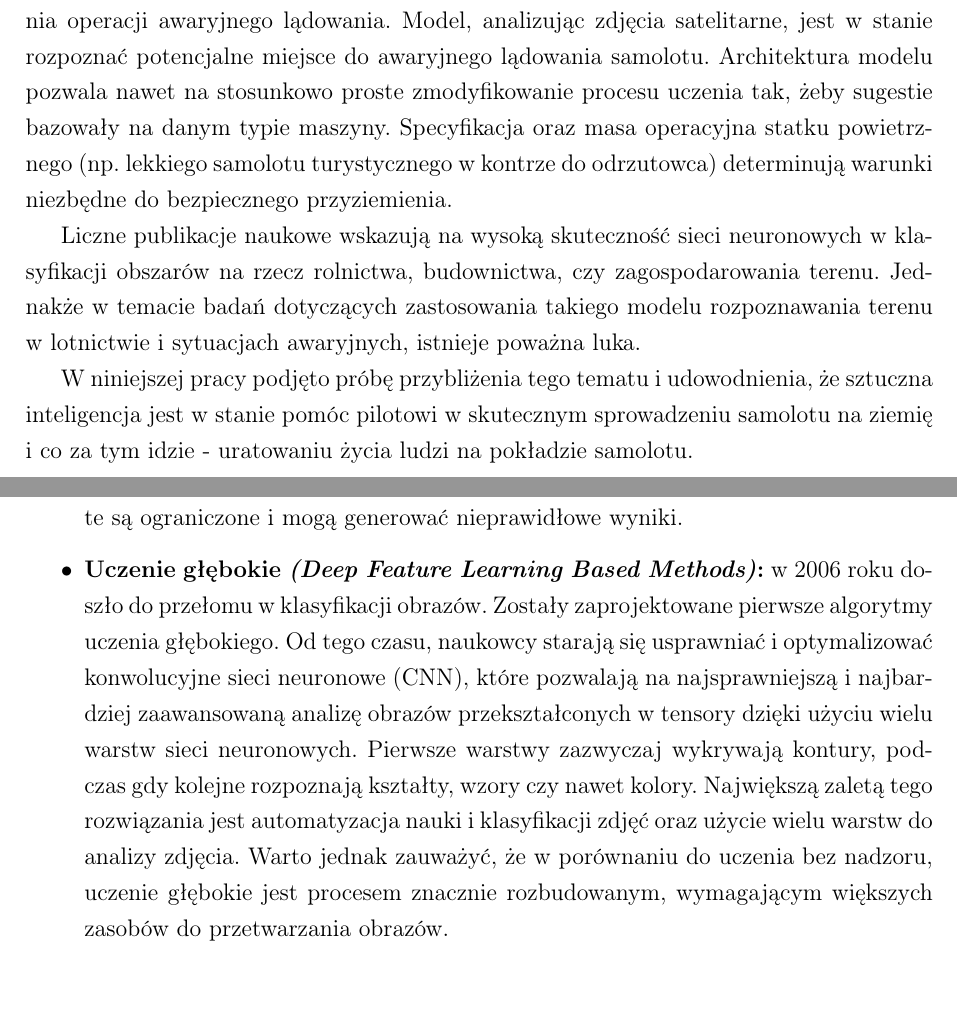
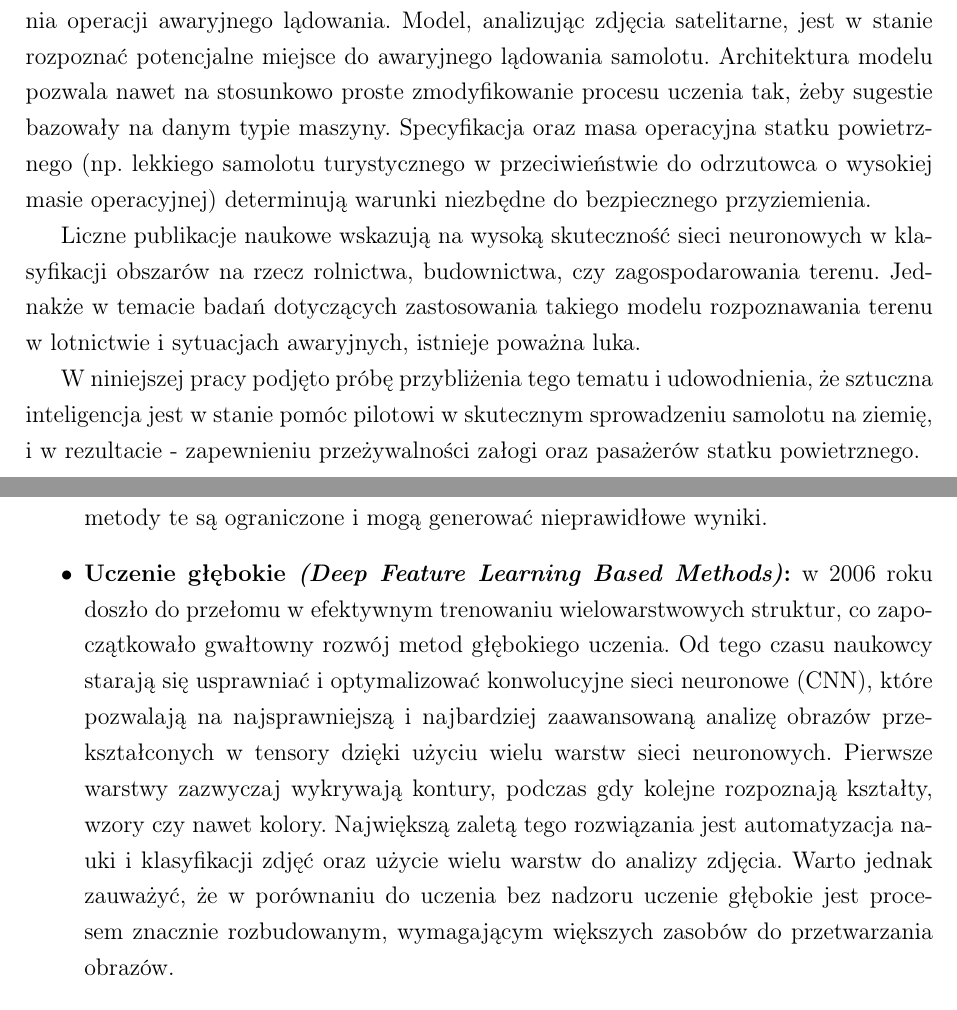
Before and after one commit to JanJus7/EmergencyLandRecognition, a LaTeX thesis (thesis/pracaLic.tex): two parts of pages 3 and 6 of 14, joined at a grey line, cut so that both start at the same text. Compiled offline with pdfLaTeX.

Commit message:
text structure polishing

```diff
--- a/thesis/pracaLic.tex
+++ b/thesis/pracaLic.tex
@@ -23,9 +23,9 @@
 \chapter{Wstęp}
 \par Problematyka bezpieczeństwa lotniczego od lat stanowi temat obszernych dyskusji i polemik. Dopóki czynnik ludzki ma wpływ na przebieg lotu, dopóty wyeliminowanie nieobliczalności podejmowanych decyzji nie będzie możliwe. Warto jednak zauważyć, że algorytmy również nie są nieomylne, a samolot jest na tyle skomplikowaną maszyną, że potrzebny jest ktoś, kto będzie mógł zareagować w każdej, nawet najtrudniejszej sytuacji.
 \par Jednym z najważniejszych i najbardziej krytycznych momentów jest awaryjne lądowanie. Pilot ma wtedy zazwyczaj od kilku do kilkudziesięciu sekund na odpowiednią reakcję. Na podstawie położenia maszyny względem ziemi, etapu lotu, ilości paliwa w zbiornikach, przyczyn awarii i wielu innych aspektów, człowiek musi podjąć decyzję, od której często zależy życie jego oraz pasażerów, za których jest odpowiedzialny podczas lotu.
-\par Przebodźcowany komunikatami i sygnałami pilot może zareagować nieoptymalnie lub nawet błędnie. Sztuczna inteligencja może w ułamku sekundy zasugerować odpowiednie miejsce do lądowania, przyspieszając czas reakcji pilota i zwiększając szanse powodzenia operacji awaryjnego lądowania. Model, analizując zdjęcia satelitarne, jest w stanie rozpoznać potencjalne miejsce do awaryjnego lądowania samolotu. Architektura modelu pozwala nawet na stosunkowo proste zmodyfikowanie procesu uczenia tak, żeby sugestie bazowały na danym typie maszyny. Specyfikacja oraz masa operacyjna statku powietrznego (np. lekkiego samolotu turystycznego w kontrze do odrzutowca) determinują warunki niezbędne do bezpiecznego przyziemienia.
+\par Przebodźcowany komunikatami i sygnałami pilot może zareagować nieoptymalnie lub nawet błędnie. Sztuczna inteligencja może w ułamku sekundy zasugerować odpowiednie miejsce do lądowania, przyspieszając czas reakcji pilota i zwiększając szanse powodzenia operacji awaryjnego lądowania. Model, analizując zdjęcia satelitarne, jest w stanie rozpoznać potencjalne miejsce do awaryjnego lądowania samolotu. Architektura modelu pozwala nawet na stosunkowo proste zmodyfikowanie procesu uczenia tak, żeby sugestie bazowały na danym typie maszyny. Specyfikacja oraz masa operacyjna statku powietrznego (np. lekkiego samolotu turystycznego w przeciwieństwie do odrzutowca o wysokiej masie operacyjnej) determinują warunki niezbędne do bezpiecznego przyziemienia.
 \par Liczne publikacje naukowe wskazują na wysoką skuteczność sieci neuronowych w klasyfikacji obszarów na rzecz rolnictwa, budownictwa, czy zagospodarowania terenu. Jednakże w temacie badań dotyczących zastosowania takiego modelu rozpoznawania terenu w lotnictwie i sytuacjach awaryjnych, istnieje poważna luka.
-\par W niniejszej pracy podjęto próbę przybliżenia tego tematu i udowodnienia, że sztuczna inteligencja jest w stanie pomóc pilotowi w skutecznym sprowadzeniu samolotu na ziemię i co za tym idzie - uratowaniu życia ludzi na pokładzie samolotu.
+\par W niniejszej pracy podjęto próbę przybliżenia tego tematu i udowodnienia, że sztuczna inteligencja jest w stanie pomóc pilotowi w skutecznym sprowadzeniu samolotu na ziemię, i w rezultacie - zapewnieniu przeżywalności załogi oraz pasażerów statku powietrznego.
 
 
 \chapter{Przegląd literatury i podstawy teoretyczne}
@@ -48,8 +48,8 @@
 \par Przez ostatnie 50 lat analiza obrazów satelitarnych uległa znaczącej zmianie.\cite{cheng_remote_sensing} Obecnie możemy wyróżnić trzy główne kategorie klasyfikacji zdjęć na podstawie używanych metod:
 \begin{itemize}
 \item \textbf{Podejście klasyczne \emph{(Handcrafted Feature Based Methods)}:} jest to najstarszy sposób klasyfikacji obrazów. Polega na ręcznym projektowaniu filtrów i deskryptorów. Wymaga specjalistycznej wiedzy i dużej ilości czasu. Istnieje możliwość połączenia wielu metod w celu osiągnięcia lepszego rezultatu, jednakże przy bardziej złożonych danych łączenie metod staje się złożone i prowadzi do nieoptymalnych rezultatów.
-\item \textbf{Uczenie bez nadzoru \emph{(Unsupervised Feature Learning Based Methods)}:} jest to pierwszy krok w stronę automatycznego wyodrębniania cech z surowych danych w celu usprawnienia procesu i standaryzacji wyników. Jednym z pierwszych napisanych algorytmów była Analiza Głównych Składowych (PCA). Metoda ta polega na redukcji danych do mniejszej liczby nieskorelowanych cech o największej możliwej wariancji. Nowszym algorytmem uczenia bez nadzoru jest algorytm k-średnich (k-means clustering). Polega on na gromadzeniu cech w klastrach, tak żeby wszystkie punkty w jednym klastrze były jak najbardziej podobne, a w innych - jak najbardziej różne. W porównaniu do podejścia klasycznego, uczenie bez nadzoru osiąga zdecydowanie lepsze wyniki, jednak z powodu braku użycia etykiet, metody te są ograniczone i mogą generować nieprawidłowe wyniki.
-\item \textbf{Uczenie głębokie \emph{(Deep Feature Learning Based Methods)}:} w 2006 roku doszło do przełomu w klasyfikacji obrazów. Zostały zaprojektowane pierwsze algorytmy uczenia głębokiego. Od tego czasu, naukowcy starają się usprawniać i optymalizować konwolucyjne sieci neuronowe (CNN), które pozwalają na najsprawniejszą i najbardziej zaawansowaną analizę obrazów przekształconych w tensory dzięki użyciu wielu warstw sieci neuronowych. Pierwsze warstwy zazwyczaj wykrywają kontury, podczas gdy kolejne rozpoznają kształty, wzory czy nawet kolory. Największą zaletą tego rozwiązania jest automatyzacja nauki i klasyfikacji zdjęć oraz użycie wielu warstw do analizy zdjęcia. Warto jednak zauważyć, że w porównaniu do uczenia bez nadzoru, uczenie głębokie jest procesem znacznie rozbudowanym, wymagającym większych zasobów do przetwarzania obrazów.
+\item \textbf{Uczenie bez nadzoru \emph{(Unsupervised Feature Learning Based Methods)}:} jest to pierwszy krok w stronę automatycznego wyodrębniania cech z surowych danych w celu usprawnienia procesu i standaryzacji wyników. Jedną z fundamentalnych metod uczenia bez nadzoru stała się Analiza Głównych Składowych (PCA). Metoda ta polega na redukcji danych do mniejszej liczby nieskorelowanych cech o największej możliwej wariancji. Nowszym algorytmem uczenia bez nadzoru jest algorytm k-średnich (k-means clustering). Polega on na gromadzeniu cech w klastrach, tak żeby wszystkie punkty w jednym klastrze były jak najbardziej podobne, a w innych - jak najbardziej różne. W porównaniu do podejścia klasycznego, uczenie bez nadzoru osiąga zdecydowanie lepsze wyniki, jednak z powodu braku użycia etykiet, metody te są ograniczone i mogą generować nieprawidłowe wyniki.
+\item \textbf{Uczenie głębokie \emph{(Deep Feature Learning Based Methods)}:} w 2006 roku doszło do przełomu w efektywnym trenowaniu wielowarstwowych struktur, co zapoczątkowało gwałtowny rozwój metod głębokiego uczenia. Od tego czasu naukowcy starają się usprawniać i optymalizować konwolucyjne sieci neuronowe (CNN), które pozwalają na najsprawniejszą i najbardziej zaawansowaną analizę obrazów przekształconych w tensory dzięki użyciu wielu warstw sieci neuronowych. Pierwsze warstwy zazwyczaj wykrywają kontury, podczas gdy kolejne rozpoznają kształty, wzory czy nawet kolory. Największą zaletą tego rozwiązania jest automatyzacja nauki i klasyfikacji zdjęć oraz użycie wielu warstw do analizy zdjęcia. Warto jednak zauważyć, że w porównaniu do uczenia bez nadzoru uczenie głębokie jest procesem znacznie rozbudowanym, wymagającym większych zasobów do przetwarzania obrazów.
 \end{itemize}
 Wdrożenie modelu CNN w systemie lotniczym pozwala na szybkie przystosowanie algorytmu do lokalnej architektury poprzez douczanie (fine-tuning).
 
```
Also changed, not shown: thesis/pracaLic.tex (4 more changed lines).
